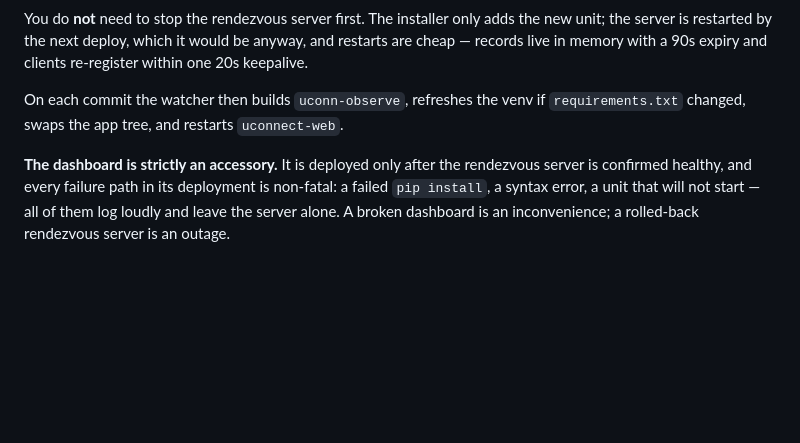
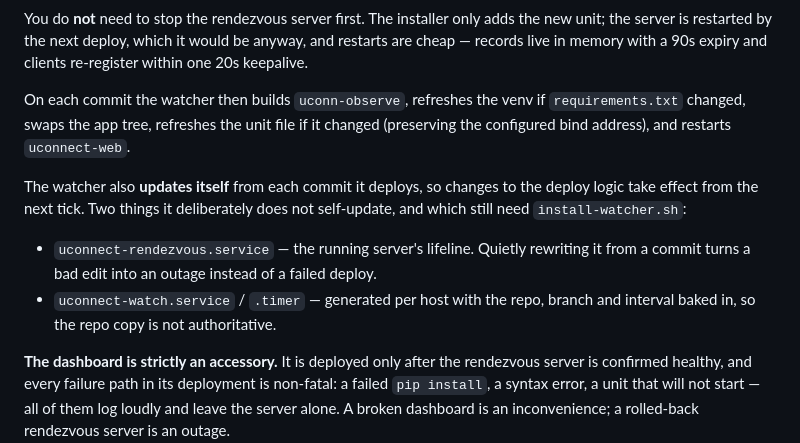
Before and after one commit to AbdoWise-z/uconnect, a Markdown page: web/README.md, the part around the change. Drawn GitHub-style; blank space fills up the shorter version.

Commit message:
Document what the watcher does and does not update itself
Co-Authored-By: Claude Opus 5 <noreply@anthropic.com>

```diff
--- a/web/README.md
+++ b/web/README.md
@@ -117,7 +117,18 @@ be anyway, and restarts are cheap — records live in memory with a 90s expiry
 and clients re-register within one 20s keepalive.
 
 On each commit the watcher then builds `uconn-observe`, refreshes the venv if
-`requirements.txt` changed, swaps the app tree, and restarts `uconnect-web`.
+`requirements.txt` changed, swaps the app tree, refreshes the unit file if it
+changed (preserving the configured bind address), and restarts `uconnect-web`.
+
+The watcher also **updates itself** from each commit it deploys, so changes to
+the deploy logic take effect from the next tick. Two things it deliberately
+does not self-update, and which still need `install-watcher.sh`:
+
+- `uconnect-rendezvous.service` — the running server's lifeline. Quietly
+  rewriting it from a commit turns a bad edit into an outage instead of a
+  failed deploy.
+- `uconnect-watch.service` / `.timer` — generated per host with the repo,
+  branch and interval baked in, so the repo copy is not authoritative.
 
 **The dashboard is strictly an accessory.** It is deployed only after the
 rendezvous server is confirmed healthy, and every failure path in its
```
